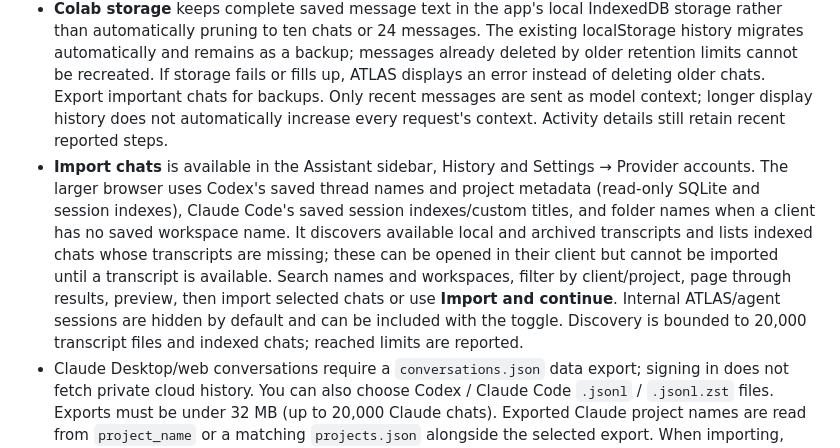
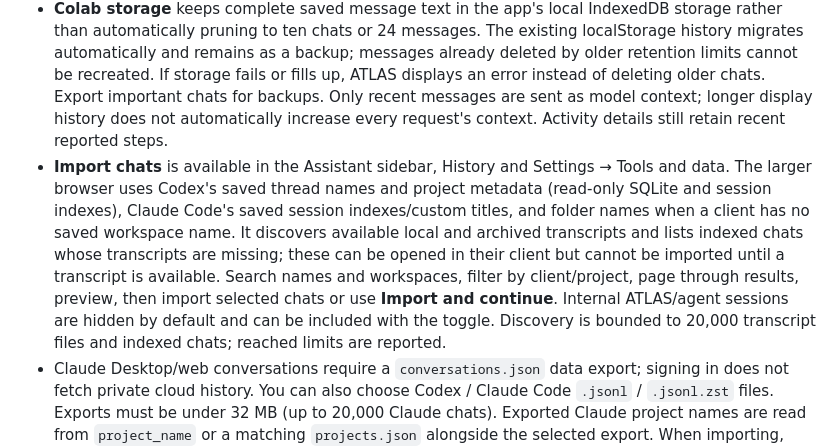
Before and after one commit to springycape20/atlas-desktop, a Markdown page: docs/TECHNICAL.md, the part around the change. GitHub-like rendering.

```diff
--- a/docs/TECHNICAL.md
+++ b/docs/TECHNICAL.md
@@ -55,7 +55,7 @@ Run `npm test` for regression checks covering queued saves, state persistence, h
 - **Diagnostics** checks CLI discovery, versions, sign-in status, Git, and optional GitHub CLI availability. It does not send a paid model request or prove remaining account quota.
 - **History** searches locally available Assistant, Colab, Codex, and Claude transcripts, with rename, pin, Markdown export, and continuation for Assistant/Colab. Provider transcript names and pins are stored as local ATLAS metadata. Colab's sidebar can filter chats by project folder, and each conversation has a scrollable timeline, timestamps, message search, copy controls, and a Latest button. Select Compare on two results and use Compare results to view them side by side. Your reading position stays in place during live updates and when switching chats. Choosing a different project keeps the previous conversation and reopens or creates a chat for that project.
 - **Colab storage** keeps complete saved message text in the app's local IndexedDB storage rather than automatically pruning to ten chats or 24 messages. The existing localStorage history migrates automatically and remains as a backup; messages already deleted by older retention limits cannot be recreated. If storage fails or fills up, ATLAS displays an error instead of deleting older chats. Export important chats for backups. Only recent messages are sent as model context; longer display history does not automatically increase every request's context. Activity details still retain recent reported steps.
-- **Import chats** is available in the Assistant sidebar, History and Settings → Provider accounts. The larger browser uses Codex's saved thread names and project metadata (read-only SQLite and session indexes), Claude Code's saved session indexes/custom titles, and folder names when a client has no saved workspace name. It discovers available local and archived transcripts and lists indexed chats whose transcripts are missing; these can be opened in their client but cannot be imported until a transcript is available. Search names and workspaces, filter by client/project, page through results, preview, then import selected chats or use **Import and continue**. Internal ATLAS/agent sessions are hidden by default and can be included with the toggle. Discovery is bounded to 20,000 transcript files and indexed chats; reached limits are reported.
+- **Import chats** is available in the Assistant sidebar, History and Settings → Tools and data. The larger browser uses Codex's saved thread names and project metadata (read-only SQLite and session indexes), Claude Code's saved session indexes/custom titles, and folder names when a client has no saved workspace name. It discovers available local and archived transcripts and lists indexed chats whose transcripts are missing; these can be opened in their client but cannot be imported until a transcript is available. Search names and workspaces, filter by client/project, page through results, preview, then import selected chats or use **Import and continue**. Internal ATLAS/agent sessions are hidden by default and can be included with the toggle. Discovery is bounded to 20,000 transcript files and indexed chats; reached limits are reported.
 - Claude Desktop/web conversations require a `conversations.json` data export; signing in does not fetch private cloud history. You can also choose Codex / Claude Code `.jsonl` / `.jsonl.zst` files. Exports must be under 32 MB (up to 20,000 Claude chats). Exported Claude project names are read from `project_name` or a matching `projects.json` alongside the selected export. When importing, choose **Assistant** or **Colab** (or Cancel). The full available user/assistant text history is copied without the previous 80-message / 12,000-character trimming and opens in the chosen workspace; batch imports add separate named chats to its sidebar. Images, tool output, private reasoning and subagent transcripts are excluded. Follow-ups start a fresh provider session using recent imported context, leaving the original client conversation intact. Reimporting a chat into the same workspace reuses its existing copy; importing into the other workspace creates an independent copy. It does not overwrite later ATLAS replies. ATLAS stores up to 100 Assistant chats and refuses imports that would exceed that limit. Missing project folders fall back to your home folder; choose the intended folder before sending a coding follow-up.
 - **Assistant chat** has a conversation sidebar, workspace filters, search, and a scrolling timeline of all saved messages rather than replacing the last question/answer. Streaming responses append to that timeline; saved code formatting, links, image previews, copy controls and reading positions are preserved. Voice input/output, wake word, follow-up questions, effort controls, attachments, task progress, approvals, checkpoints and change review keep using the existing controls. Assistant retains up to 100 saved conversations. Imported conversations retain their full text history through follow-ups; other Assistant chats retain the existing 80-message limit. Colab imports are stored in its separate IndexedDB history. Run `npm run test:assistant-ui` for the isolated Electron regression check using synthetic conversations and mock providers; no real provider request or microphone recording is needed.
 - Assistant and Colab have no task runtime limit; Colab has an optional provider-pass limit. Colab displays token counts and costs only when a provider reports them. Partial usage and provider-reported cost are not an account bill or a spending cap.
```
Also changed, not shown: README.md (+5 -3 lines), docs/images/settings.png (added), 11 other files.
